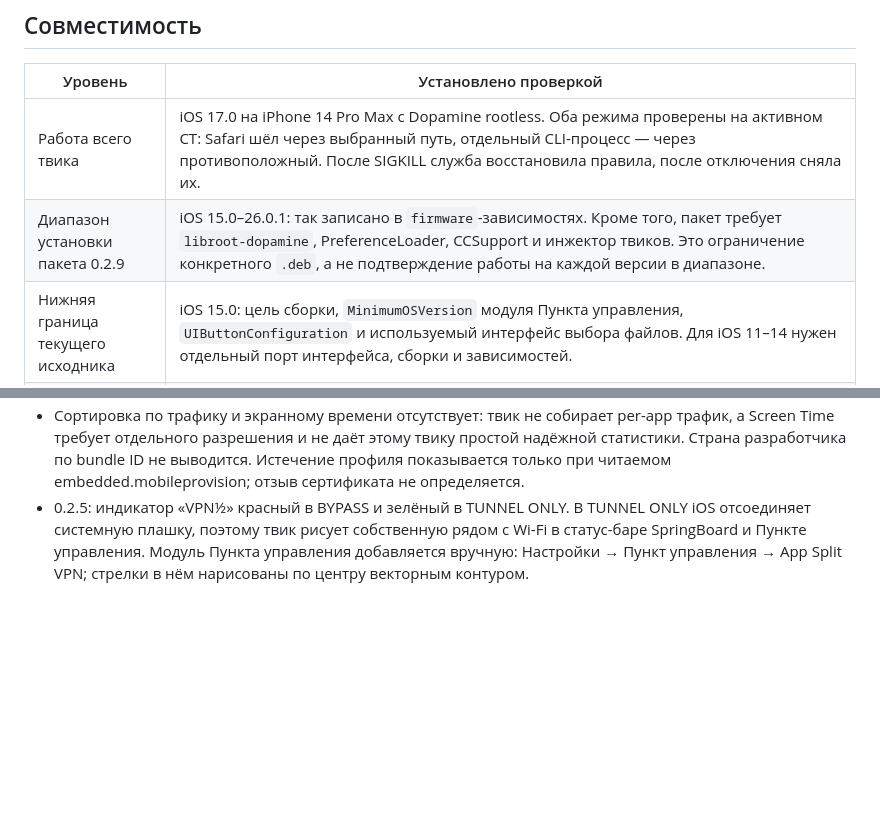
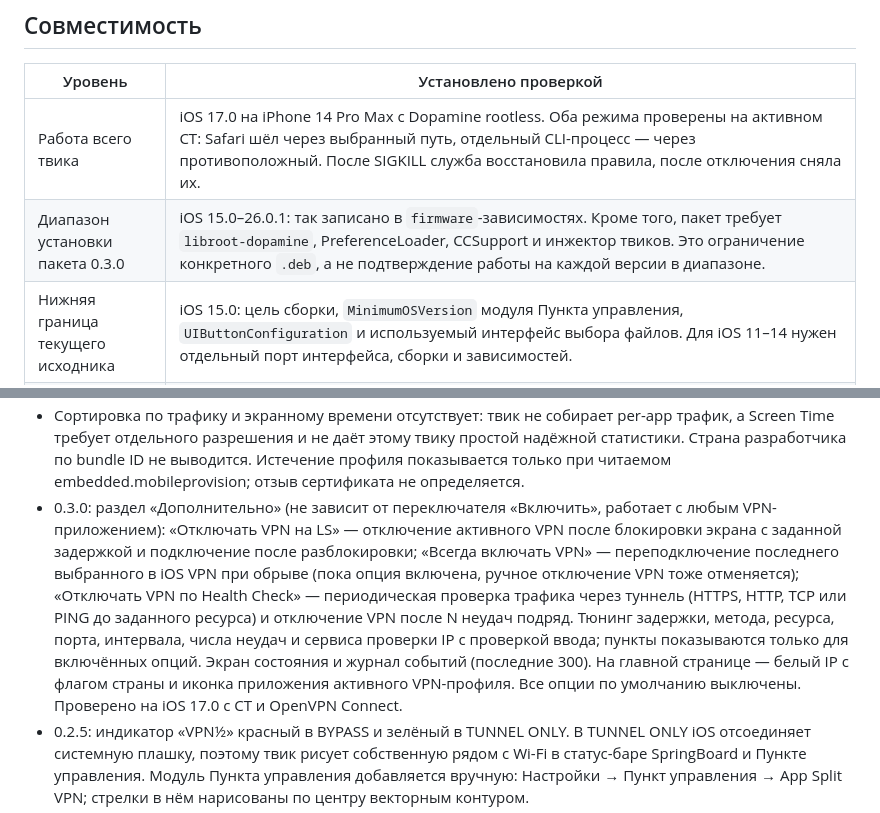
Before and after one commit to chelaxian/ios.ratu.sh, a Markdown page: source/AppSplitVPN-rootless/README.md, 2 parts joined by grey strips. Drawn GitHub-style; blank space fills up the shorter version.

Commit message:
Document App Split VPN 0.3.0

```diff
--- a/source/AppSplitVPN-rootless/README.md
+++ b/source/AppSplitVPN-rootless/README.md
@@ -7,7 +7,7 @@
 | Уровень | Установлено проверкой |
 | --- | --- |
 | Работа всего твика | iOS 17.0 на iPhone 14 Pro Max с Dopamine rootless. Оба режима проверены на активном CT: Safari шёл через выбранный путь, отдельный CLI-процесс — через противоположный. После SIGKILL служба восстановила правила, после отключения сняла их. |
-| Диапазон установки пакета 0.2.9 | iOS 15.0–26.0.1: так записано в `firmware`-зависимостях. Кроме того, пакет требует `libroot-dopamine`, PreferenceLoader, CCSupport и инжектор твиков. Это ограничение конкретного `.deb`, а не подтверждение работы на каждой версии в диапазоне. |
+| Диапазон установки пакета 0.3.0 | iOS 15.0–26.0.1: так записано в `firmware`-зависимостях. Кроме того, пакет требует `libroot-dopamine`, PreferenceLoader, CCSupport и инжектор твиков. Это ограничение конкретного `.deb`, а не подтверждение работы на каждой версии в диапазоне. |
 | Нижняя граница текущего исходника | iOS 15.0: цель сборки, `MinimumOSVersion` модуля Пункта управления, `UIButtonConfiguration` и используемый интерфейс выбора файлов. Для iOS 11–14 нужен отдельный порт интерфейса, сборки и зависимостей. |
 | Сетевой механизм Apple | Условия по эффективному приложению и результат `SKIP` есть уже в XNU поколения iOS 11; необходимый `SCOPED_DIRECT` отсутствует в просмотренном XNU iOS 11, присутствует с поколения iOS 12 и сохраняется в опубликованных XNU поколений iOS 18 и 26. Это подтверждает наличие примитивов ядра, но не совместимость всего твика. |
 | Другие версии iOS и rootless jailbreak | Не проверены. Актуальный Dopamine поддерживает больше версий на части устройств; palera1n также работает на ряде устройств с iOS 15+. Для них потребуются отдельные проверки закрытых API, подписи и ABI, PreferenceLoader, CCSupport, значка статус-бара и применённых маршрутов. Текущий `.deb` дополнительно ограничен зависимостью от `libroot-dopamine`. |
@@ -22,6 +22,7 @@
 - Выгруженные и удалённые iOS приложения не имеют исполняемого файла: правила для них пропускаются в обоих режимах, статус показывает число недоступных. Если приложение установлено, но его сетевую идентичность не удаётся определить, TUNNEL ONLY блокирует обновление правил во избежание прямого выхода.
 - В 0.2.0 добавлены выбор RU/EN, цветовая индикация статуса, журнал изменений правил и переключатель в Пункте управления. Журнал показывает выбранный путь по правилам, а не измеренные сетевые соединения. Имя VPN показывается только если активную конфигурацию удалось определить однозначно.
 - Сортировка по трафику и экранному времени отсутствует: твик не собирает per-app трафик, а Screen Time требует отдельного разрешения и не даёт этому твику простой надёжной статистики. Страна разработчика по bundle ID не выводится. Истечение профиля показывается только при читаемом embedded.mobileprovision; отзыв сертификата не определяется.
+- 0.3.0: раздел «Дополнительно» (не зависит от переключателя «Включить», работает с любым VPN-приложением): «Отключать VPN на LS» — отключение активного VPN после блокировки экрана с заданной задержкой и подключение после разблокировки; «Всегда включать VPN» — переподключение последнего выбранного в iOS VPN при обрыве (пока опция включена, ручное отключение VPN тоже отменяется); «Отключать VPN по Health Check» — периодическая проверка трафика через туннель (HTTPS, HTTP, TCP или PING до заданного ресурса) и отключение VPN после N неудач подряд. Тюнинг задержки, метода, ресурса, порта, интервала, числа неудач и сервиса проверки IP с проверкой ввода; пункты показываются только для включённых опций. Экран состояния и журнал событий (последние 300). На главной странице — белый IP с флагом страны и иконка приложения активного VPN-профиля. Все опции по умолчанию выключены. Проверено на iOS 17.0 с CT и OpenVPN Connect.
 - 0.2.5: индикатор «VPN½» красный в BYPASS и зелёный в TUNNEL ONLY. В TUNNEL ONLY iOS отсоединяет системную плашку, поэтому твик рисует собственную рядом с Wi-Fi в статус-баре SpringBoard и Пункте управления. Модуль Пункта управления добавляется вручную: Настройки → Пункт управления → App Split VPN; стрелки в нём нарисованы по центру векторным контуром.
 - 0.2.1: в списках реальные иконки приложений, значки «выгружено / удалено / срок профиля истёк» справа перед тумблером, группировка «Не группировать», безымянные разработчики и категории в конце списка.
 - Твик выключен по умолчанию. Существующие соединения после смены правил могут требовать переоткрытия приложения.
```
Also changed, not shown: README.md (+1 -1 lines).
